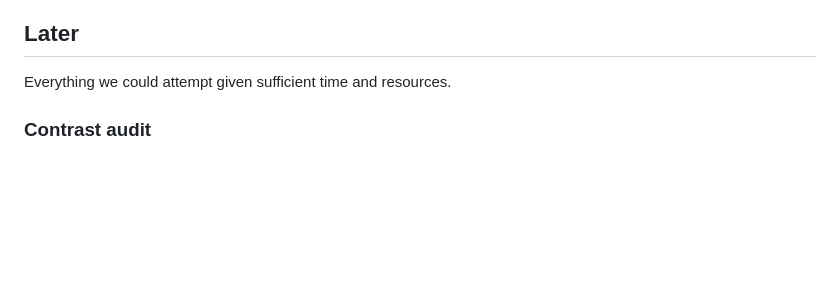
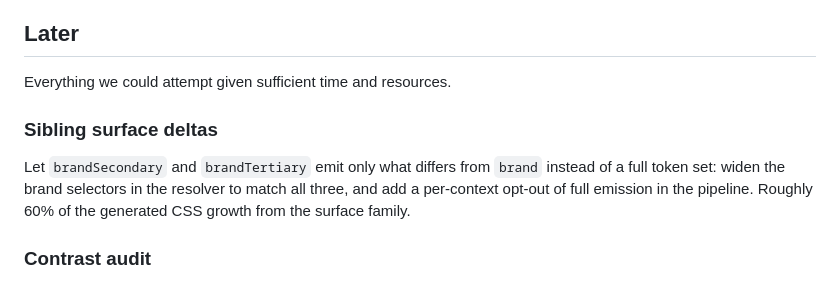
Before and after one commit to monospaced/set, a Markdown page: docs/PLANNING.md, the part around the change. Drawn GitHub-style; blank space fills up the shorter version.

Commit message:
docs(repo): add sibling surface deltas to the roadmap
Co-Authored-By: Claude Fable 5.1 <noreply@anthropic.com>

```diff
--- a/docs/PLANNING.md
+++ b/docs/PLANNING.md
@@ -13,6 +13,10 @@ What we could be working on next.
 ## Later
 
 Everything we could attempt given sufficient time and resources.
+
+### Sibling surface deltas
+
+Let `brandSecondary` and `brandTertiary` emit only what differs from `brand` instead of a full token set: widen the brand selectors in the resolver to match all three, and add a per-context opt-out of full emission in the pipeline. Roughly 60% of the generated CSS growth from the surface family.
 
 ### Contrast audit
 
```
